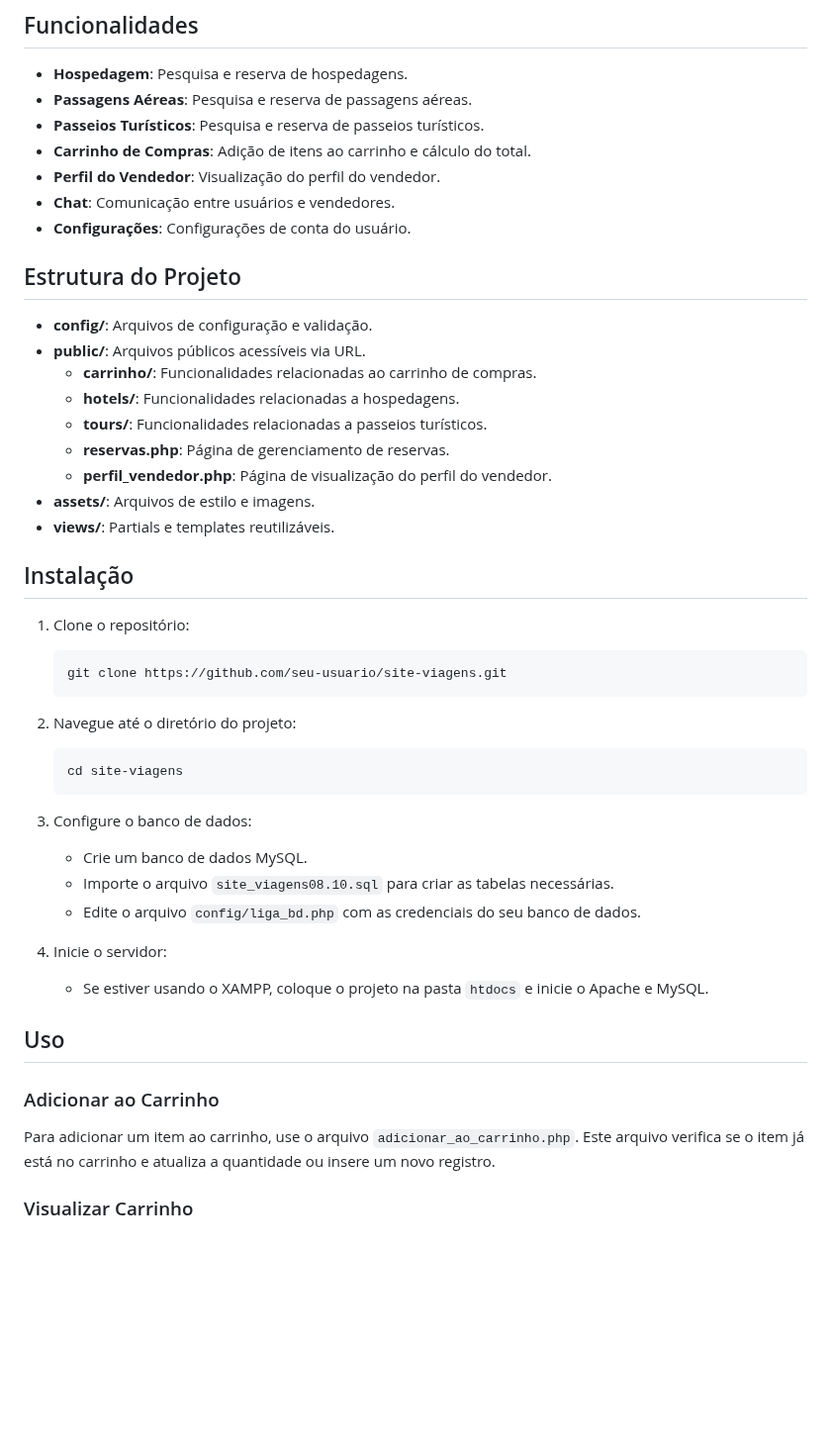
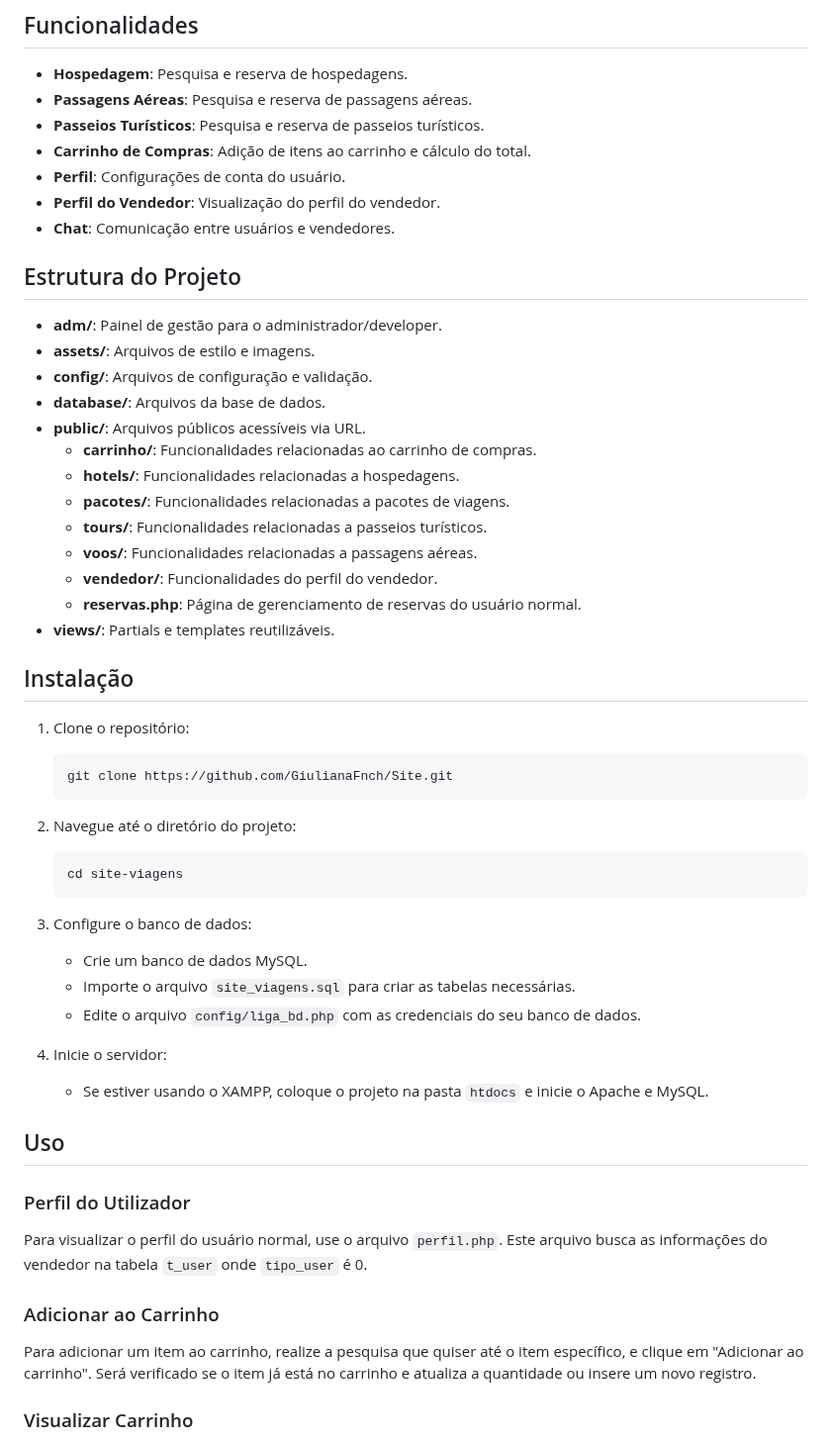
Before and after one commit to GiulianaFnch/SiteViagens, a Markdown page: README.md, the part around the change. Shown at 99% size. GitHub-like rendering; blank space fills up the shorter version.

````diff
--- a/README.md
+++ b/README.md
@@ -9,27 +9,32 @@ Este projeto é uma aplicação web para gerenciar reservas de viagens, hospedag
 - **Passagens Aéreas**: Pesquisa e reserva de passagens aéreas.
 - **Passeios Turísticos**: Pesquisa e reserva de passeios turísticos.
 - **Carrinho de Compras**: Adição de itens ao carrinho e cálculo do total.
+- **Perfil**: Configurações de conta do usuário.
 - **Perfil do Vendedor**: Visualização do perfil do vendedor.
 - **Chat**: Comunicação entre usuários e vendedores.
-- **Configurações**: Configurações de conta do usuário.
 
 ## Estrutura do Projeto
 
+
+- **adm/**: Painel de gestão para o administrador/developer.
+- **assets/**: Arquivos de estilo e imagens.
 - **config/**: Arquivos de configuração e validação.
+- **database/**: Arquivos da base de dados.
 - **public/**: Arquivos públicos acessíveis via URL.
    - **carrinho/**: Funcionalidades relacionadas ao carrinho de compras.
    - **hotels/**: Funcionalidades relacionadas a hospedagens.
+   - **pacotes/**: Funcionalidades relacionadas a pacotes de viagens.
    - **tours/**: Funcionalidades relacionadas a passeios turísticos.
-   - **reservas.php**: Página de gerenciamento de reservas.
-   - **perfil_vendedor.php**: Página de visualização do perfil do vendedor.
-- **assets/**: Arquivos de estilo e imagens.
+   - **voos/**: Funcionalidades relacionadas a passagens aéreas.
+   - **vendedor/**: Funcionalidades do perfil do vendedor.
+   - **reservas.php**: Página de gerenciamento de reservas do usuário normal.
 - **views/**: Partials e templates reutilizáveis.
 
 ## Instalação
 
 1. Clone o repositório:
     ```bash
-    git clone https://github.com/seu-usuario/site-viagens.git
+    git clone https://github.com/GiulianaFnch/Site.git
     ```
 
 2. Navegue até o diretório do projeto:
@@ -39,7 +44,7 @@ Este projeto é uma aplicação web para gerenciar reservas de viagens, hospedag
 
 3. Configure o banco de dados:
     - Crie um banco de dados MySQL.
-    - Importe o arquivo `site_viagens08.10.sql` para criar as tabelas necessárias.
+    - Importe o arquivo `site_viagens.sql` para criar as tabelas necessárias.
     - Edite o arquivo `config/liga_bd.php` com as credenciais do seu banco de dados.
 
 4. Inicie o servidor:
@@ -47,8 +52,11 @@ Este projeto é uma aplicação web para gerenciar reservas de viagens, hospedag
 
 ## Uso
 
+### Perfil do Utilizador
+Para visualizar o perfil do usuário normal, use o arquivo `perfil.php`. Este arquivo busca as informações do vendedor na tabela `t_user` onde `tipo_user` é 0.
+
 ### Adicionar ao Carrinho
-Para adicionar um item ao carrinho, use o arquivo `adicionar_ao_carrinho.php`. Este arquivo verifica se o item já está no carrinho e atualiza a quantidade ou insere um novo registro.
+Para adicionar um item ao carrinho, realize a pesquisa que quiser até o item específico, e clique em "Adicionar ao carrinho". Será verificado se o item já está no carrinho e atualiza a quantidade ou insere um novo registro.
 
 ### Visualizar Carrinho
 Para visualizar os itens no carrinho, use o arquivo `carrinho.php`. Este arquivo exibe os itens adicionados e calcula o total do carrinho.
````
